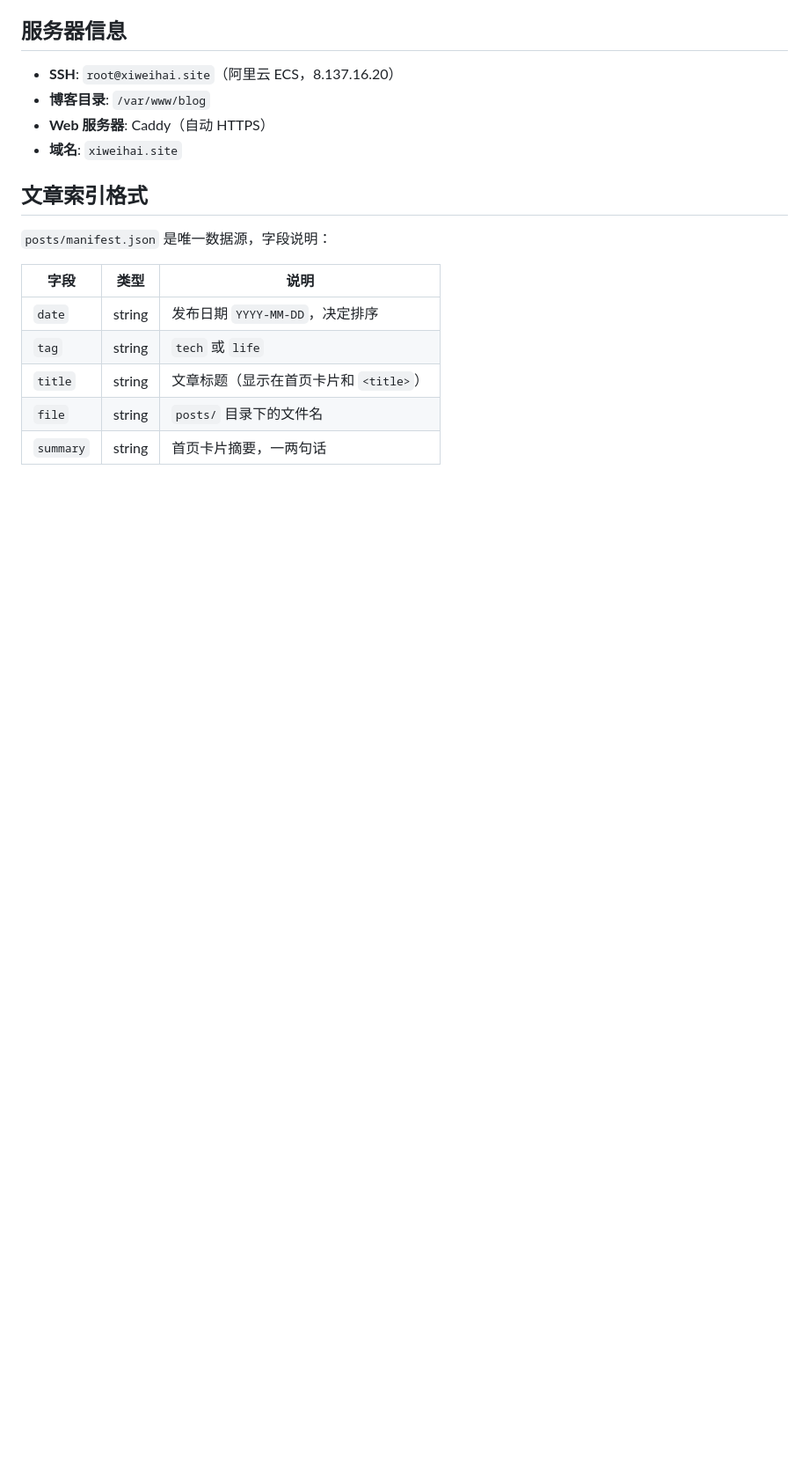
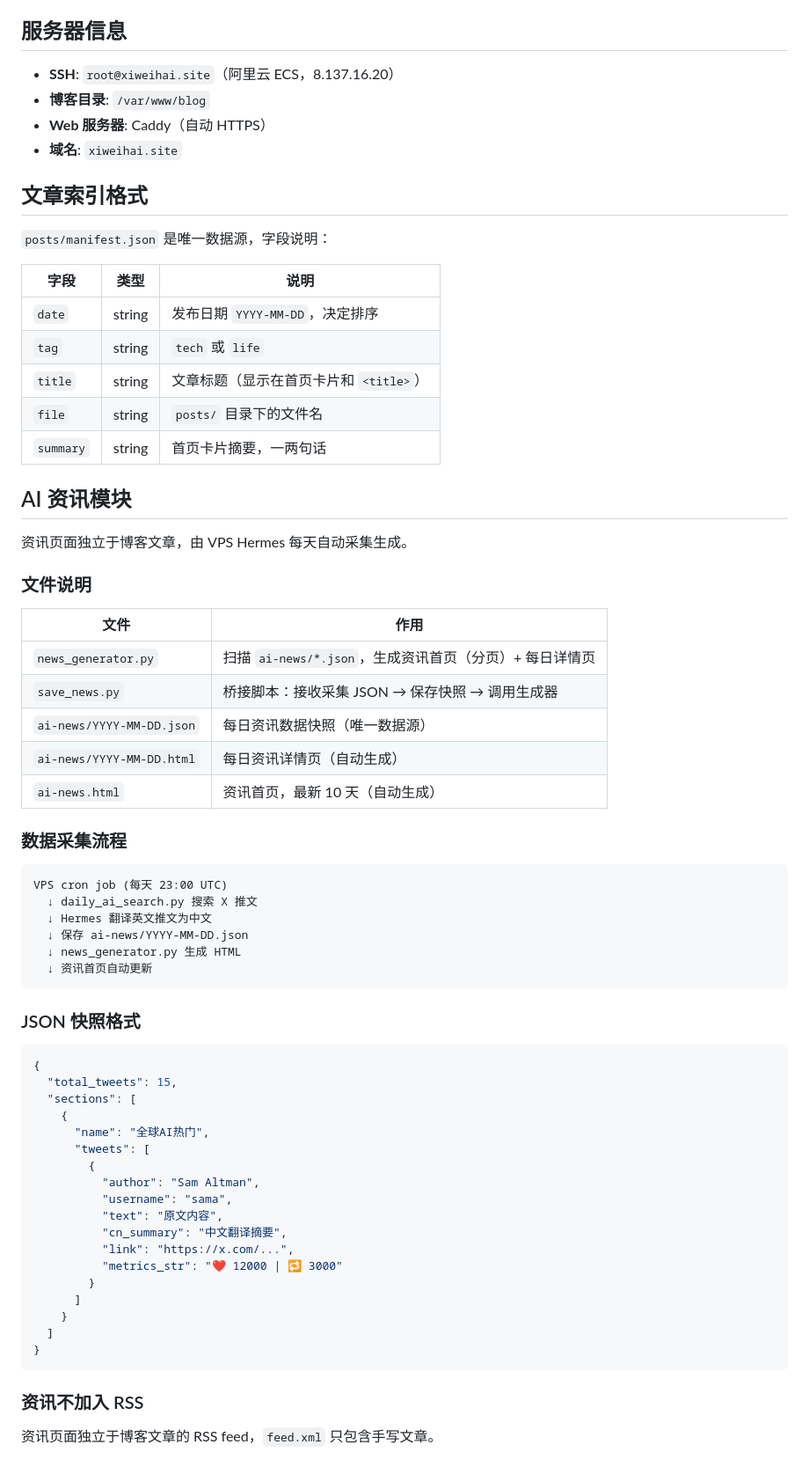
Before and after one commit to Haizhilingyu/blog, a Markdown page: AGENTS.md, the part around the change. Shown at 88% size. Drawn GitHub-style; blank space fills up the shorter version.

Commit message:
add: AI 资讯模块 + 导航更新

````diff
--- a/AGENTS.md
+++ b/AGENTS.md
@@ -137,3 +137,56 @@ curl -s https://xiweihai.site/feed.xml | grep "文章标题"
 | `title` | string | 文章标题（显示在首页卡片和 `<title>`） |
 | `file` | string | `posts/` 目录下的文件名 |
 | `summary` | string | 首页卡片摘要，一两句话 |
+
+
+## AI 资讯模块
+
+资讯页面独立于博客文章，由 VPS Hermes 每天自动采集生成。
+
+### 文件说明
+
+| 文件 | 作用 |
+|------|------|
+| `news_generator.py` | 扫描 `ai-news/*.json`，生成资讯首页（分页）+ 每日详情页 |
+| `save_news.py` | 桥接脚本：接收采集 JSON → 保存快照 → 调用生成器 |
+| `ai-news/YYYY-MM-DD.json` | 每日资讯数据快照（唯一数据源） |
+| `ai-news/YYYY-MM-DD.html` | 每日资讯详情页（自动生成） |
+| `ai-news.html` | 资讯首页，最新 10 天（自动生成） |
+
+### 数据采集流程
+
+```
+VPS cron job (每天 23:00 UTC)
+  ↓ daily_ai_search.py 搜索 X 推文
+  ↓ Hermes 翻译英文推文为中文
+  ↓ 保存 ai-news/YYYY-MM-DD.json
+  ↓ news_generator.py 生成 HTML
+  ↓ 资讯首页自动更新
+```
+
+### JSON 快照格式
+
+```json
+{
+  "total_tweets": 15,
+  "sections": [
+    {
+      "name": "全球AI热门",
+      "tweets": [
+        {
+          "author": "Sam Altman",
+          "username": "sama",
+          "text": "原文内容",
+          "cn_summary": "中文翻译摘要",
+          "link": "https://x.com/...",
+          "metrics_str": "❤️ 12000 | 🔁 3000"
+        }
+      ]
+    }
+  ]
+}
+```
+
+### 资讯不加入 RSS
+
+资讯页面独立于博客文章的 RSS feed，`feed.xml` 只包含手写文章。
````
